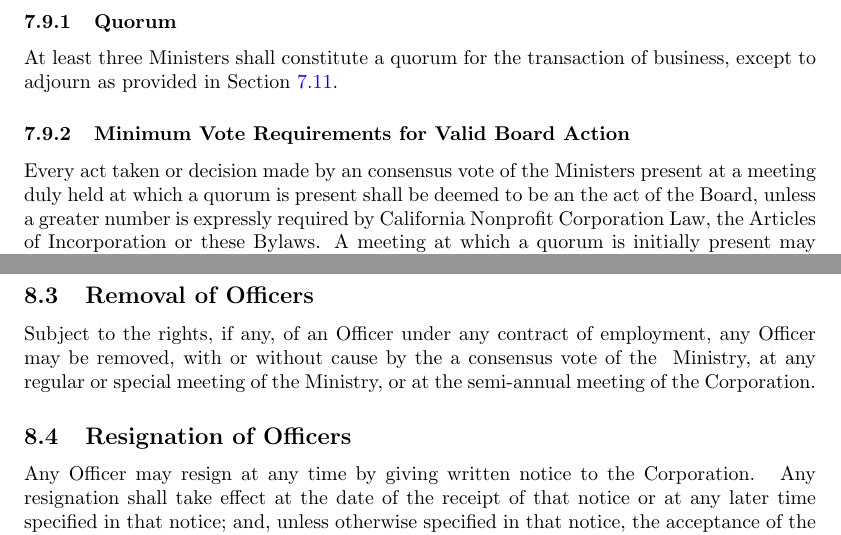
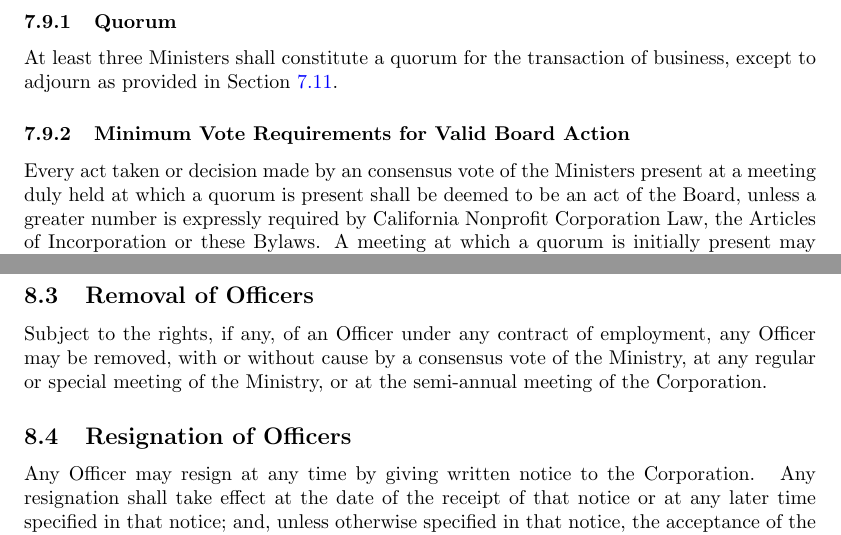
Before and after one commit to moorepants/bylaws, a LaTeX document (bylaws.tex): two parts of pages 11 and 13 of 23, joined at a grey line, cut so that both start at the same text. Compiled offline with pdfLaTeX.

Commit message:
A few spelling fixes.

```diff
--- a/bylaws.tex
+++ b/bylaws.tex
@@ -322,7 +322,7 @@ business, except to adjourn as provided in Section~\ref{sec:adjournment}.
 \label{sec:minimumVote}
 Every act taken or decision made by an consensus vote of the Ministers present
 at a meeting duly held at which a quorum is present shall be deemed to be an
-the act of the Board, unless a greater number is expressly required by
+act of the Board, unless a greater number is expressly required by
 California Nonprofit Corporation Law, the Articles of Incorporation or these
 Bylaws. A meeting at which a quorum is initially present may not continue to
 transact business if attendance drops below quorum, notwithstanding the
@@ -418,8 +418,8 @@ of the particular office.
 \subsection{Removal of Officers}
 \label{sec:removalOfficers}
 Subject to the rights, if any, of an Officer under any contract of employment,
-any Officer may be removed, with or without cause by the a consensus vote of
-the  Ministry, at any regular or special meeting of the Ministry, or at the
+any Officer may be removed, with or without cause by a consensus vote of
+the Ministry, at any regular or special meeting of the Ministry, or at the
 semi-annual meeting of the Corporation.
 \subsection{Resignation of Officers}
 \label{sec:resignationOfficers}
```
Also changed, not shown: bylaws.tex (4 more changed lines).
